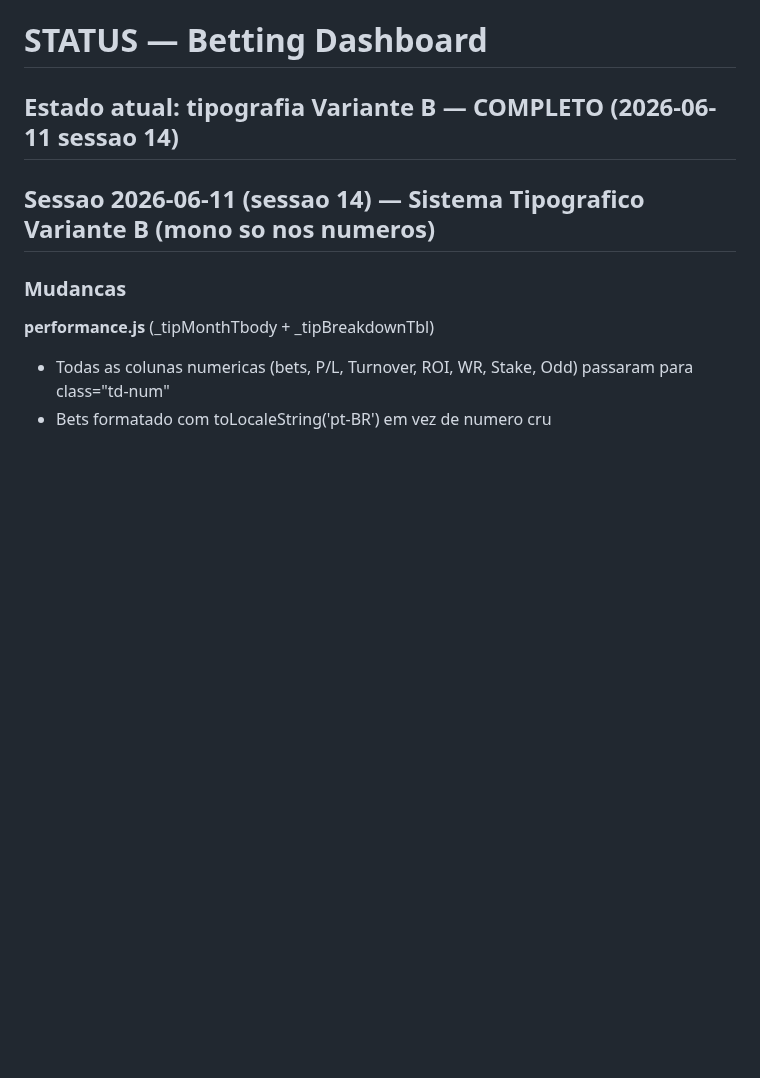
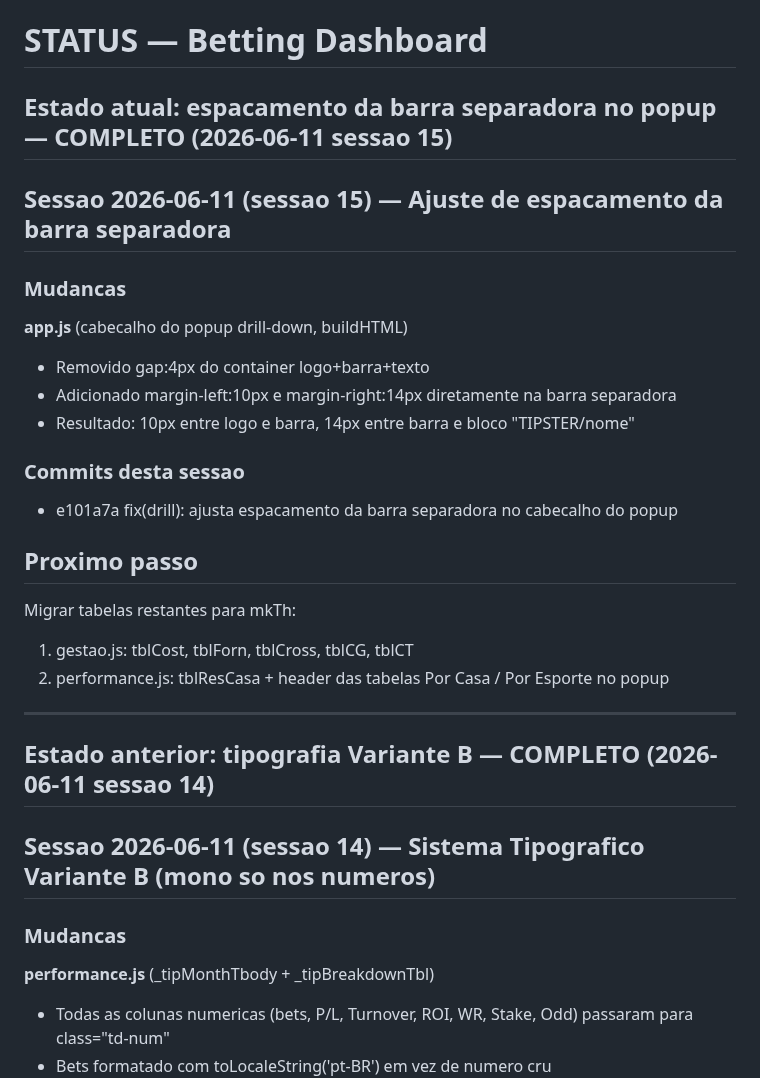
Before and after one commit to flrcarvalho/betting-dashboard, a Markdown page: STATUS.md, the part around the change. GitHub-like rendering; blank space fills up the shorter version.

Commit message:
chore(status): sessao 15 — espacamento da barra separadora no popup
Co-Authored-By: Claude Sonnet 4.6 <noreply@anthropic.com>

```diff
--- a/STATUS.md
+++ b/STATUS.md
@@ -1,6 +1,27 @@
 # STATUS — Betting Dashboard
 
-## Estado atual: tipografia Variante B — COMPLETO (2026-06-11 sessao 14)
+## Estado atual: espacamento da barra separadora no popup — COMPLETO (2026-06-11 sessao 15)
+
+## Sessao 2026-06-11 (sessao 15) — Ajuste de espacamento da barra separadora
+
+### Mudancas
+
+**app.js** (cabecalho do popup drill-down, buildHTML)
+- Removido gap:4px do container logo+barra+texto
+- Adicionado margin-left:10px e margin-right:14px diretamente na barra separadora
+- Resultado: 10px entre logo e barra, 14px entre barra e bloco "TIPSTER/nome"
+
+### Commits desta sessao
+- e101a7a fix(drill): ajusta espacamento da barra separadora no cabecalho do popup
+
+## Proximo passo
+Migrar tabelas restantes para mkTh:
+1. gestao.js: tblCost, tblForn, tblCross, tblCG, tblCT
+2. performance.js: tblResCasa + header das tabelas Por Casa / Por Esporte no popup
+
+---
+
+## Estado anterior: tipografia Variante B — COMPLETO (2026-06-11 sessao 14)
 
 ## Sessao 2026-06-11 (sessao 14) — Sistema Tipografico Variante B (mono so nos numeros)
 
```
